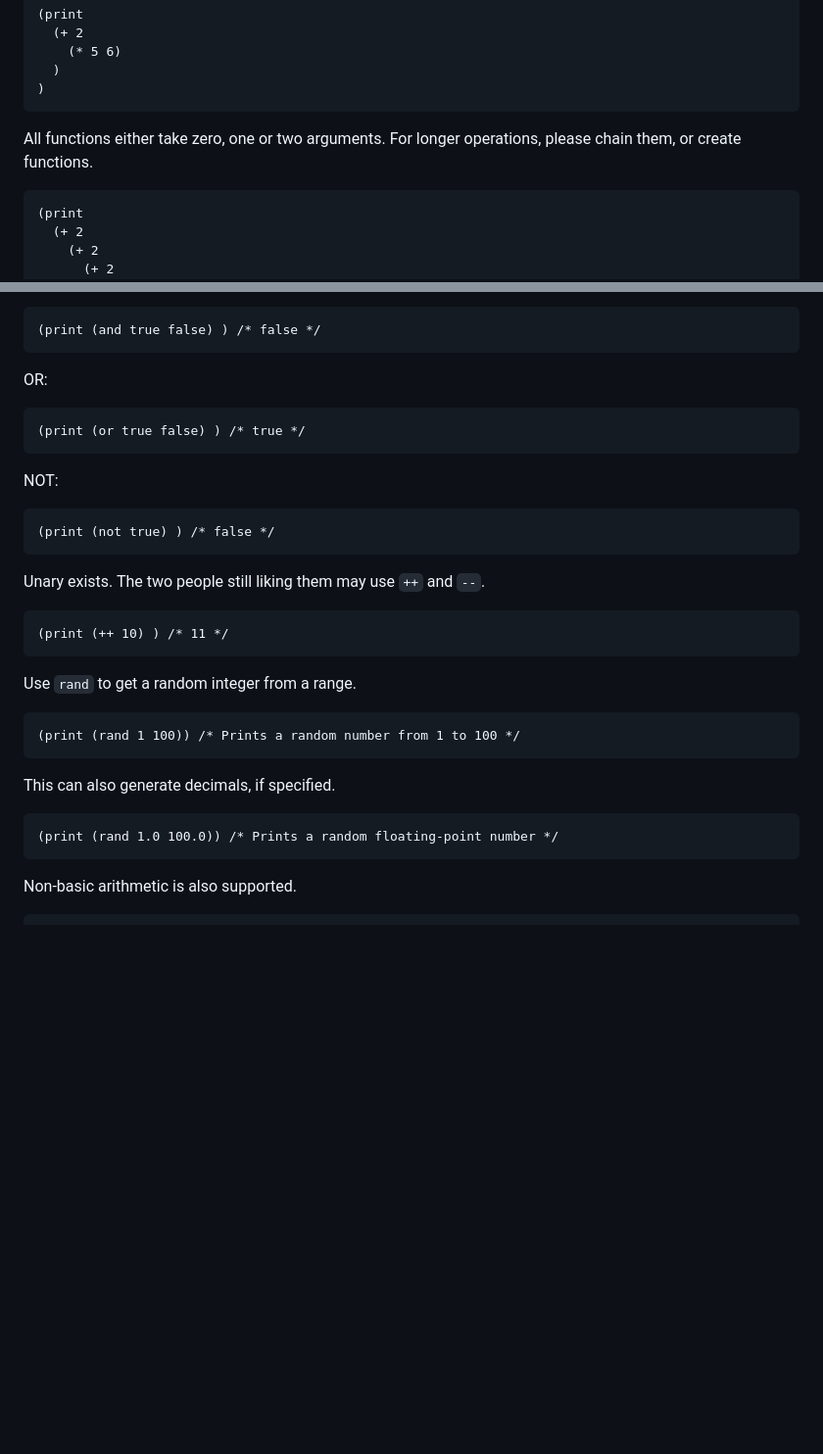
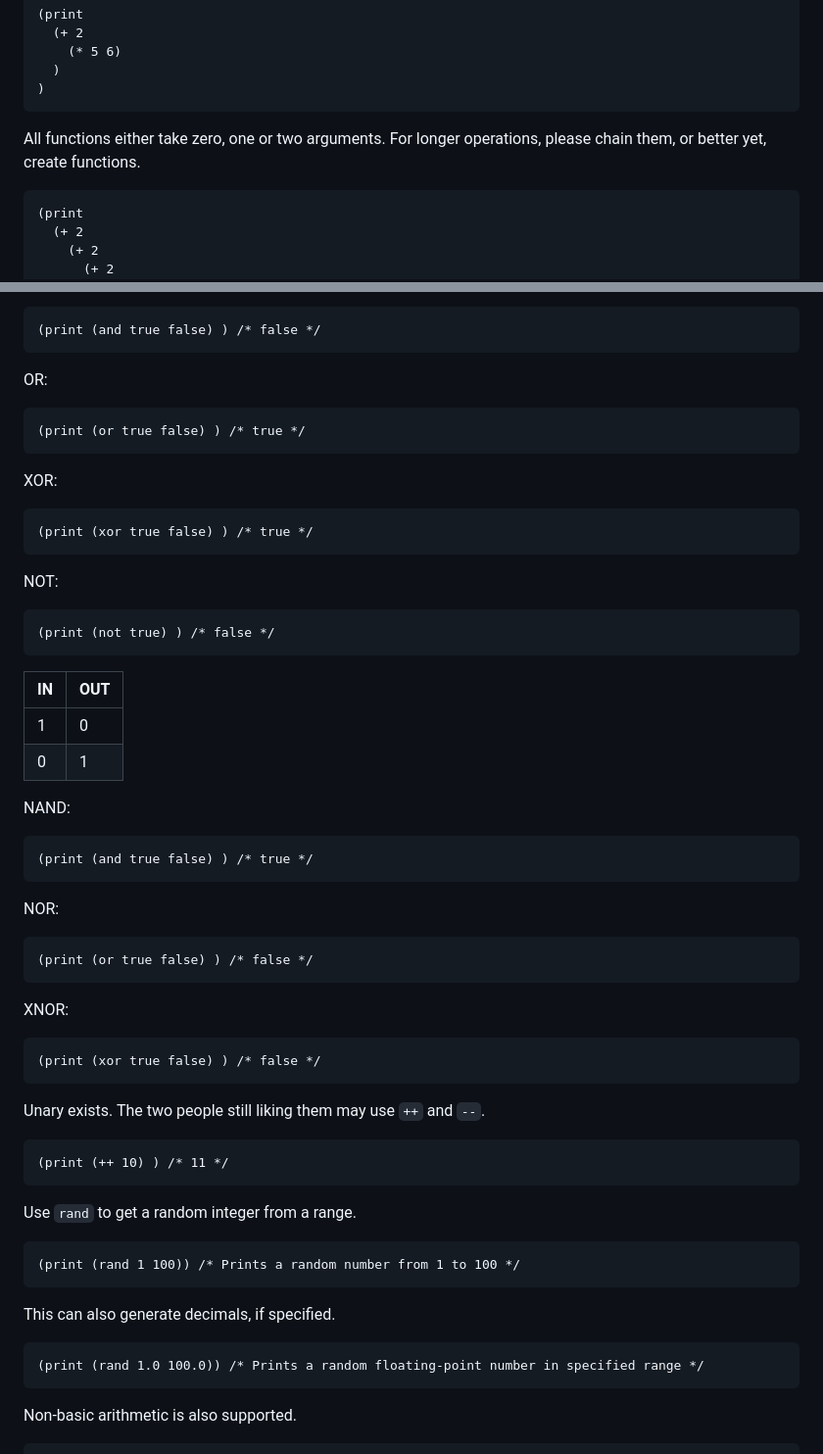
Before and after one commit to gaimerI/gaimeri.github.io, a Markdown page: bflat.md, 2 parts joined by grey strips. Shown at 98% size. Drawn GitHub-style; blank space fills up the shorter version.

````diff
--- a/bflat.md
+++ b/bflat.md
@@ -33,7 +33,7 @@ This might a bit easier to see with indentation, which B♭ supports. It is not
 )
 ```
 
-All functions either take zero, one or two arguments. For longer operations, please chain them, or create functions.
+All functions either take zero, one or two arguments. For longer operations, please chain them, or better yet, create functions.
 
 ```
 (print
@@ -131,9 +131,34 @@ OR:
 (print (or true false) ) /* true */
 ```
 
+XOR:
+```
+(print (xor true false) ) /* true */
+```
+
 NOT:
 ```
 (print (not true) ) /* false */
+```
+
+| IN | OUT |
+|----|-----|
+| 1  | 0   |
+| 0  | 1   |
+
+NAND:
+```
+(print (and true false) ) /* true */
+```
+
+NOR:
+```
+(print (or true false) ) /* false */
+```
+
+XNOR:
+```
+(print (xor true false) ) /* false */
 ```
 
 Unary exists. The two people still liking them may use `++` and `--`.
@@ -151,7 +176,7 @@ Use `rand` to get a random integer from a range.
 This can also generate decimals, if specified.
 
 ```
-(print (rand 1.0 100.0)) /* Prints a random floating-point number */
+(print (rand 1.0 100.0)) /* Prints a random floating-point number in specified range */
 ```
 
 Non-basic arithmetic is also supported.
````
